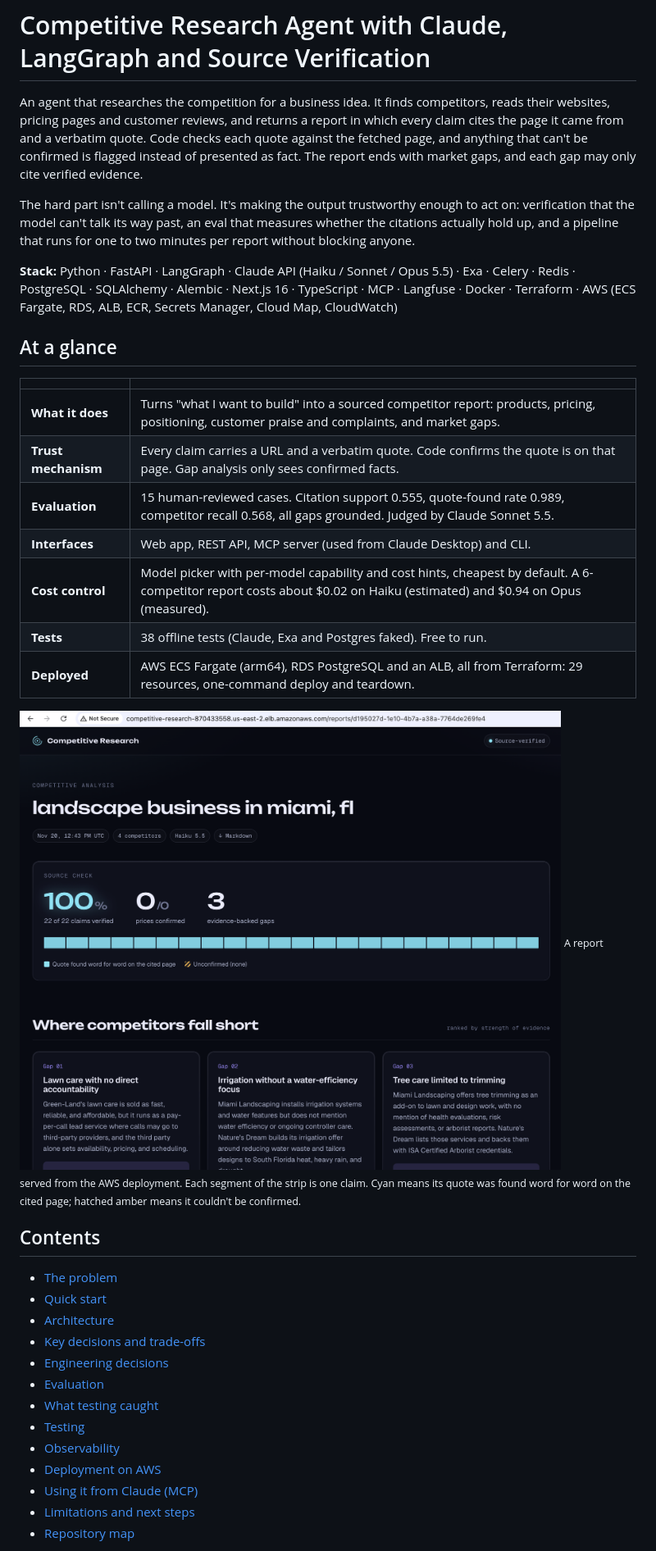
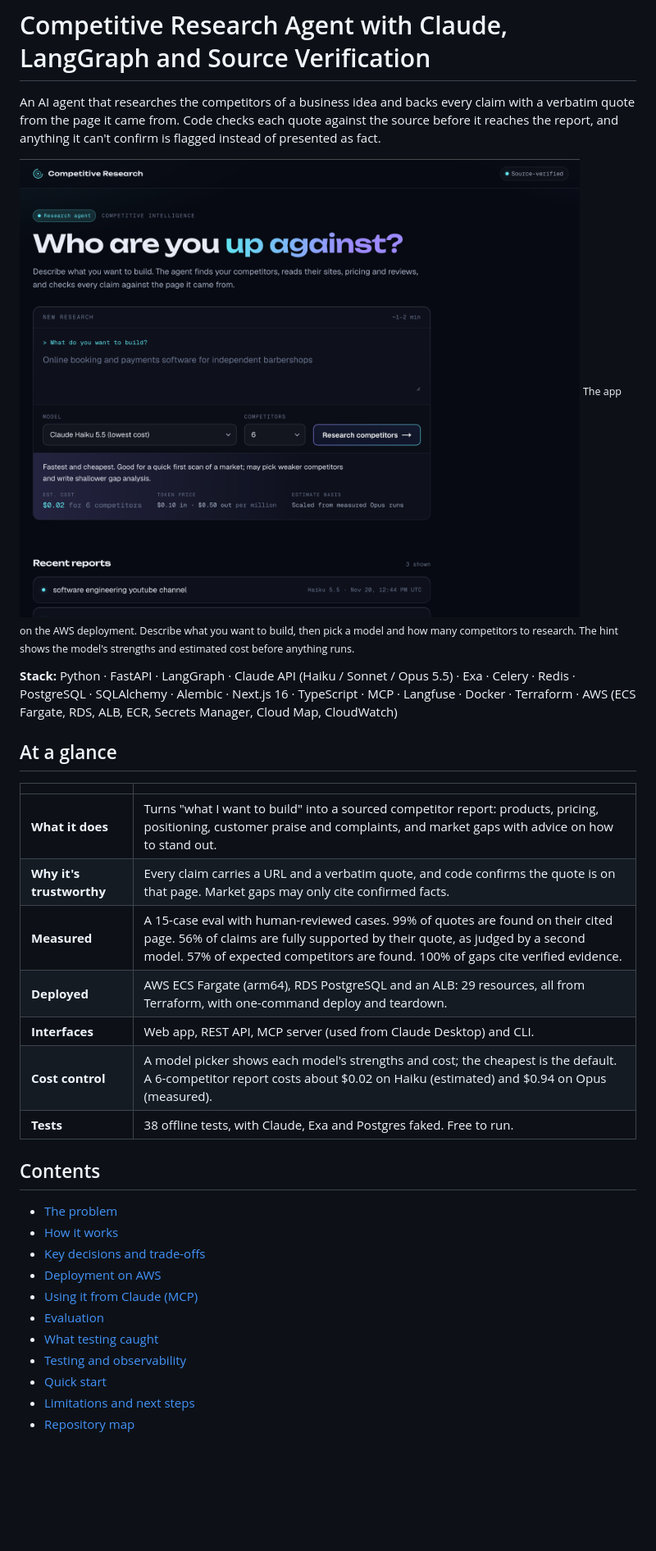
Before and after one commit to jeffrey-almanzar/competitive-analysis-research-agent, a Markdown page: README.md, the part around one of its changes. Shown at 82% size. Rendered like a GitHub page; pictures changed too: docs/screenshots/aws-app-home.png; blank space fills up the shorter version.

```diff
--- a/README.md
+++ b/README.md
@@ -1,8 +1,9 @@
 # Competitive Research Agent with Claude, LangGraph and Source Verification
 
-An agent that researches the competition for a business idea. It finds competitors, reads their websites, pricing pages and customer reviews, and returns a report in which every claim cites the page it came from and a verbatim quote. Code checks each quote against the fetched page, and anything that can't be confirmed is flagged instead of presented as fact. The report ends with market gaps, and each gap may only cite verified evidence.
+An AI agent that researches the competitors of a business idea and backs every claim with a verbatim quote from the page it came from. Code checks each quote against the source before it reaches the report, and anything it can't confirm is flagged instead of presented as fact.
 
-The hard part isn't calling a model. It's making the output trustworthy enough to act on: verification that the model can't talk its way past, an eval that measures whether the citations actually hold up, and a pipeline that runs for one to two minutes per report without blocking anyone.
+![The research form served from AWS: describe an idea, pick a model and a number of competitors](docs/screenshots/aws-app-home.png)
+<sub>The app on the AWS deployment. Describe what you want to build, then pick a model and how many competitors to research. The hint shows the model's strengths and estimated cost before anything runs.</sub>
 
 **Stack:** Python · FastAPI · LangGraph · Claude API (Haiku / Sonnet / Opus 5.5) · Exa · Celery · Redis · PostgreSQL · SQLAlchemy · Alembic · Next.js 16 · TypeScript · MCP · Langfuse · Docker · Terraform · AWS (ECS Fargate, RDS, ALB, ECR, Secrets Manager, Cloud Map, CloudWatch)
 
@@ -10,30 +11,25 @@ The hard part isn't calling a model. It's making the output trustworthy enough t
 
 | | |
 | --- | --- |
-| **What it does** | Turns "what I want to build" into a sourced competitor report: products, pricing, positioning, customer praise and complaints, and market gaps. |
-| **Trust mechanism** | Every claim carries a URL and a verbatim quote. Code confirms the quote is on that page. Gap analysis only sees confirmed facts. |
-| **Evaluation** | 15 human-reviewed cases. Citation support 0.555, quote-found rate 0.989, competitor recall 0.568, all gaps grounded. Judged by Claude Sonnet 5.5. |
+| **What it does** | Turns "what I want to build" into a sourced competitor report: products, pricing, positioning, customer praise and complaints, and market gaps with advice on how to stand out. |
+| **Why it's trustworthy** | Every claim carries a URL and a verbatim quote, and code confirms the quote is on that page. Market gaps may only cite confirmed facts. |
+| **Measured** | A 15-case eval with human-reviewed cases. 99% of quotes are found on their cited page. 56% of claims are fully supported by their quote, as judged by a second model. 57% of expected competitors are found. 100% of gaps cite verified evidence. |
+| **Deployed** | AWS ECS Fargate (arm64), RDS PostgreSQL and an ALB: 29 resources, all from Terraform, with one-command deploy and teardown. |
 | **Interfaces** | Web app, REST API, MCP server (used from Claude Desktop) and CLI. |
-| **Cost control** | Model picker with per-model capability and cost hints, cheapest by default. A 6-competitor report costs about $0.02 on Haiku (estimated) and $0.94 on Opus (measured). |
-| **Tests** | 38 offline tests (Claude, Exa and Postgres faked). Free to run. |
-| **Deployed** | AWS ECS Fargate (arm64), RDS PostgreSQL and an ALB, all from Terraform: 29 resources, one-command deploy and teardown. |
-
-![A report served from AWS: source check, every claim verified, evidence-backed market gaps](docs/screenshots/aws-app-report.png)
-<sub>A report served from the AWS deployment. Each segment of the strip is one claim. Cyan means its quote was found word for word on the cited page; hatched amber means it couldn't be confirmed.</sub>
+| **Cost control** | A model picker shows each model's strengths and cost; the cheapest is the default. A 6-competitor report costs about $0.02 on Haiku (estimated) and $0.94 on Opus (measured). |
+| **Tests** | 38 offline tests, with Claude, Exa and Postgres faked. Free to run. |
 
 ## Contents
 
 - [The problem](#the-problem)
-- [Quick start](#quick-start)
-- [Architecture](#architecture)
+- [How it works](#how-it-works)
 - [Key decisions and trade-offs](#key-decisions-and-trade-offs)
-- [Engineering decisions](#engineering-decisions)
+- [Deployment on AWS](#deployment-on-aws)
+- [Using it from Claude (MCP)](#using-it-from-claude-mcp)
 - [Evaluation](#evaluation)
 - [What testing caught](#what-testing-caught)
-- [Testing](#testing)
-- [Observability](#observability)
-- [Deployment on AWS](#deployment-on-aws)
-- [Using it from Claude (MCP)](#using-it-from-claude-mcp)
+- [Testing and observability](#testing-and-observability)
+- [Quick start](#quick-start)
 - [Limitations and next steps](#limitations-and-next-steps)
 - [Repository map](#repository-map)
 
```
Also changed, not shown: other parts of README.md (+101 -102 lines).
